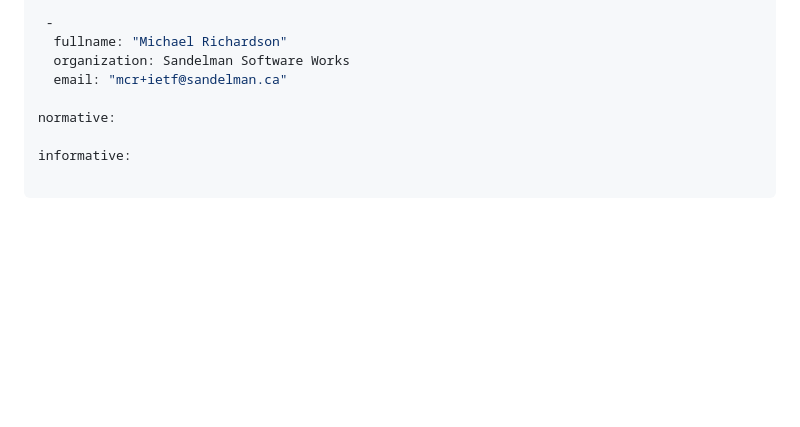
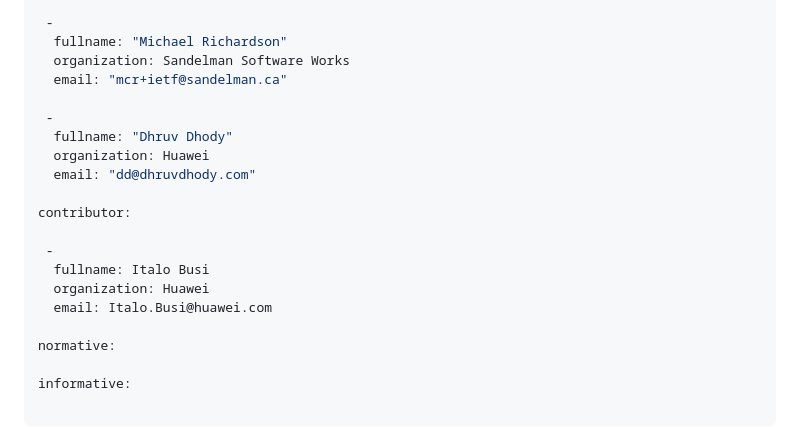
Before and after one commit to IETF-OPSAWG-WG/veloce, a Markdown page: draft-ietf-opsawg-veloce-yang.md, the part around the change. GitHub-like rendering; blank space fills up the shorter version.

Commit message:
Add author and contributor list

```diff
--- a/draft-ietf-opsawg-veloce-yang.md
+++ b/draft-ietf-opsawg-veloce-yang.md
@@ -39,6 +39,18 @@ author:
   fullname: "Michael Richardson"
   organization: Sandelman Software Works
   email: "mcr+ietf@sandelman.ca"
+
+ -
+  fullname: "Dhruv Dhody"
+  organization: Huawei
+  email: "dd@dhruvdhody.com"
+
+contributor:
+
+ -
+  fullname: Italo Busi
+  organization: Huawei
+  email: Italo.Busi@huawei.com
 
 normative:
 
```
